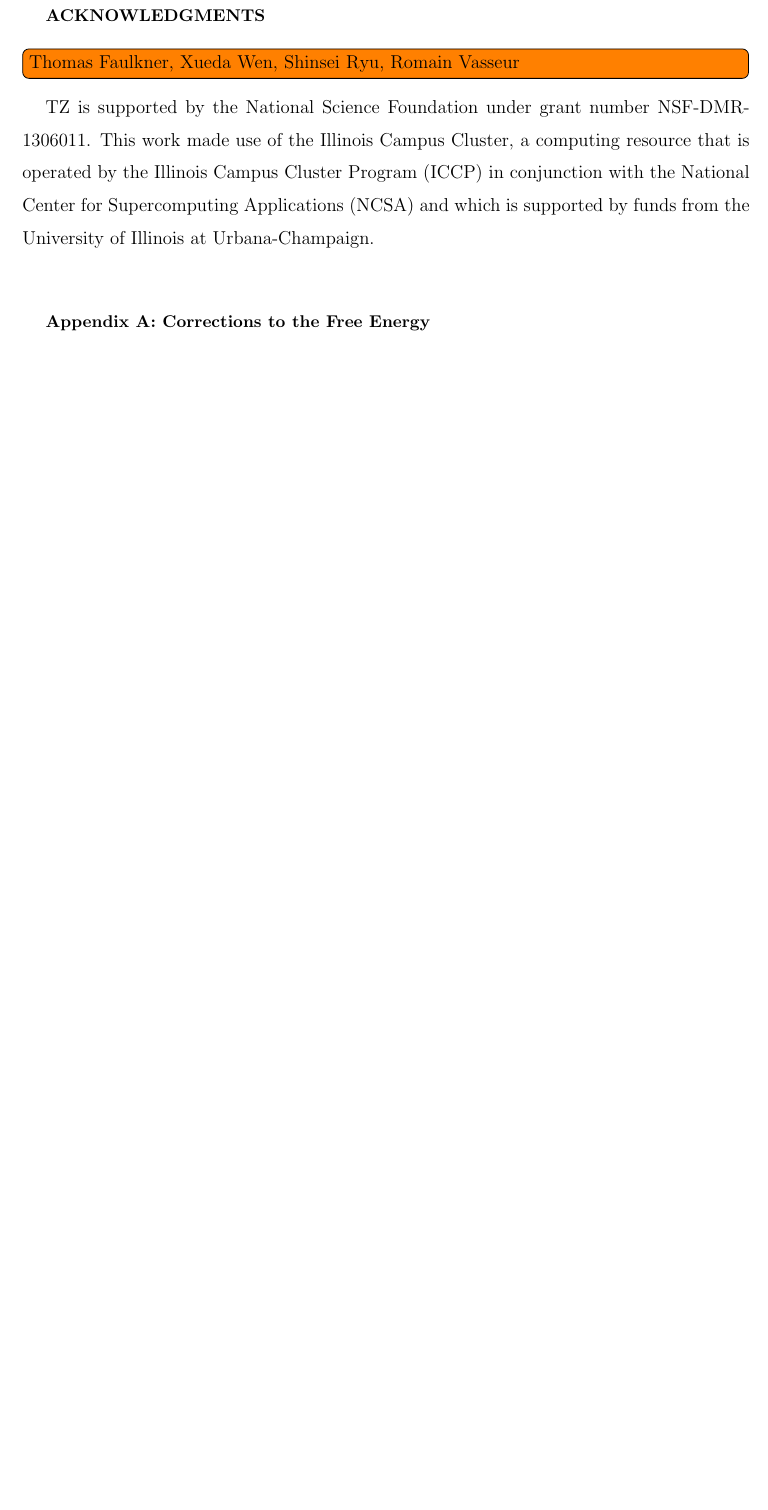
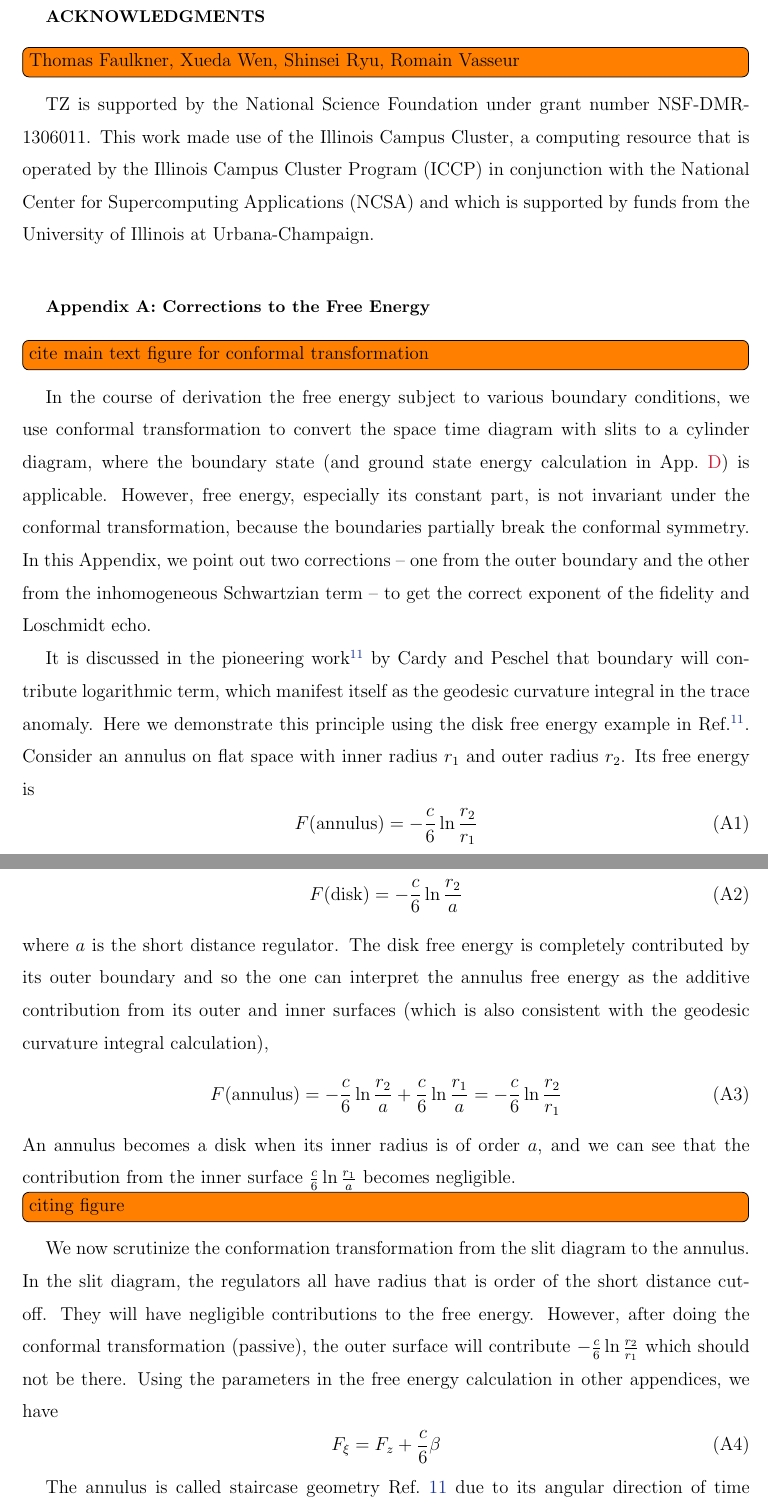
Before and after one commit to fagdfagdfagd/bcft_paper, a LaTeX paper (bCFT_paper.tex, which reads F_correction.tex): part of page 6 of 18 before the commit and two parts of pages 6 and 7 of 20 after it, the two joined at a grey line, cut so that both start at the same text, the shorter picture padded with empty space. Compiled offline with pdfLaTeX.

Commit message:
[draft] App. A draft finished.

```diff
--- /dev/null
+++ b/F_correction.tex
@@ -0,0 +1,28 @@
+
+\todo[inline]{cite main text figure for conformal transformation}
+In the course of derivation the free energy subject to various boundary conditions, we use conformal transformation to convert the space time diagram with slits to a cylinder diagram, where the boundary state (and ground state energy calculation in App.~\ref{app:gnd_dn_lambda}) is applicable. However, free energy, especially its constant part, is not invariant under the conformal transformation, because the boundaries partially break the conformal symmetry. In this Appendix, we point out two corrections -- one from the outer boundary and the other from the inhomogeneous Schwartzian term -- to get the correct exponent of the fidelity and Loschmidt echo.
+
+% outer boundary correction
+It is discussed in the pioneering work\cite{cardy_finite-size_1988} by Cardy and Peschel that boundary will contribute logarithmic term, which manifest itself as the geodesic curvature integral in the trace anomaly. Here we demonstrate this principle using the disk free energy example in Ref.~\cite{cardy_finite-size_1988}. Consider an annulus on flat space with inner radius $r_1$ and outer radius $r_2$. Its free energy is
+\begin{equation}
+F({\rm annulus}) = -  \frac{c}{6} \ln \frac{r_2}{r_1}
+\end{equation}
+On the other hand the free energy of a disk of radius $r_2$ is
+\begin{equation}
+  F( {\rm disk} ) = - \frac{c}{6} \ln \frac{r_2}{a}
+\end{equation}
+where $a$ is the short distance regulator. The disk free energy is completely contributed by its outer boundary and so the one can interpret the annulus free energy as the additive contribution from its outer and inner surfaces (which is also consistent with the geodesic curvature integral calculation),
+\begin{equation}
+F( {\rm annulus} ) = -  \frac{c}{6} \ln \frac{r_2}{a} +  \frac{c}{6} \ln \frac{r_1}{a} = - \frac{c}{6} \ln \frac{r_2}{r_1}
+\end{equation}
+An annulus becomes a disk when its inner radius is of order $a$, and we can see that the contribution from the inner surface $\frac{c}{6} \ln \frac{r_1}{a}$ becomes negligible.
+
+\todo[inline]{citing figure}
+We now scrutinize the conformation transformation from the slit diagram to the annulus. In the slit diagram, the regulators all have radius that is order of the short distance cut-off. They will have negligible contributions to the free energy. However, after doing the conformal transformation (passive), the outer surface will contribute $-\frac{c}{6} \ln \frac{r_2}{r_1}$ which should not be there. Using the parameters in the free energy calculation in other appendices, we have
+\begin{equation}
+F_{\xi } = F_{z} + \frac{c}{6} \beta
+\end{equation}
+
+% staircase geometry correction
+The annulus is called staircase geometry Ref.~\onlinecite{cardy_finite-size_1988} due to its angular direction of time evolution. The traditional radial quantization however has radial direction to be the time direction. One can go through a series of conformal maps, one can show that that the Hamiltonian of the staircase and rectangle has a shift due to the Schwartzian
+\begin{equation}
```
Also changed, not shown: bCFT_paper.tex (+2 -0 lines), images/fig_uncon_rq.pdf (added), F_correction.tex (23 more changed lines).
